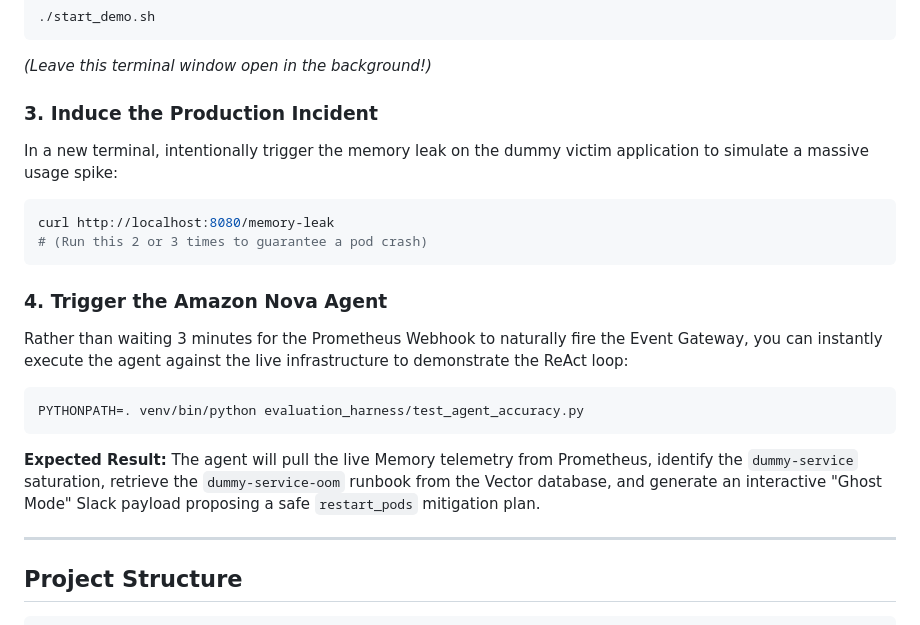
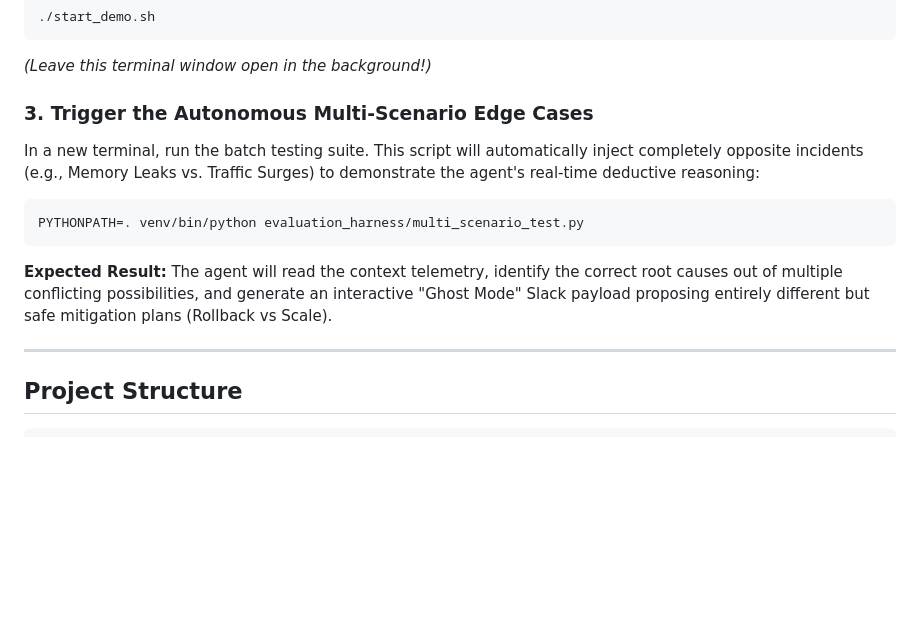
Before and after one commit to sujeetmadihalli/NovaOps, a Markdown page: README.md, the part around the change. Drawn GitHub-style; blank space fills up the shorter version.

Commit message:
docs: streamline demo execution steps to use the multi scenario script instead of manual curl injection

````diff
--- a/README.md
+++ b/README.md
@@ -53,23 +53,15 @@ Run the provided bash script to start the local port forwards required for the a
 ```
 *(Leave this terminal window open in the background!)*
 
-### 3. Induce the Production Incident
-In a new terminal, intentionally trigger the memory leak on the dummy victim application to simulate a massive usage spike:
+### 3. Trigger the Autonomous Multi-Scenario Edge Cases
+In a new terminal, run the batch testing suite. This script will automatically inject completely opposite incidents (e.g., Memory Leaks vs. Traffic Surges) to demonstrate the agent's real-time deductive reasoning:
 
 ```bash
-curl http://localhost:8080/memory-leak
-# (Run this 2 or 3 times to guarantee a pod crash)
-```
-
-### 4. Trigger the Amazon Nova Agent
-Rather than waiting 3 minutes for the Prometheus Webhook to naturally fire the Event Gateway, you can instantly execute the agent against the live infrastructure to demonstrate the ReAct loop:
-
-```bash
-PYTHONPATH=. venv/bin/python evaluation_harness/test_agent_accuracy.py
+PYTHONPATH=. venv/bin/python evaluation_harness/multi_scenario_test.py
 ```
 
 **Expected Result:**
-The agent will pull the live Memory telemetry from Prometheus, identify the `dummy-service` saturation, retrieve the `dummy-service-oom` runbook from the Vector database, and generate an interactive "Ghost Mode" Slack payload proposing a safe `restart_pods` mitigation plan.
+The agent will read the context telemetry, identify the correct root causes out of multiple conflicting possibilities, and generate an interactive "Ghost Mode" Slack payload proposing entirely different but safe mitigation plans (Rollback vs Scale).
 
 ---
 
````
